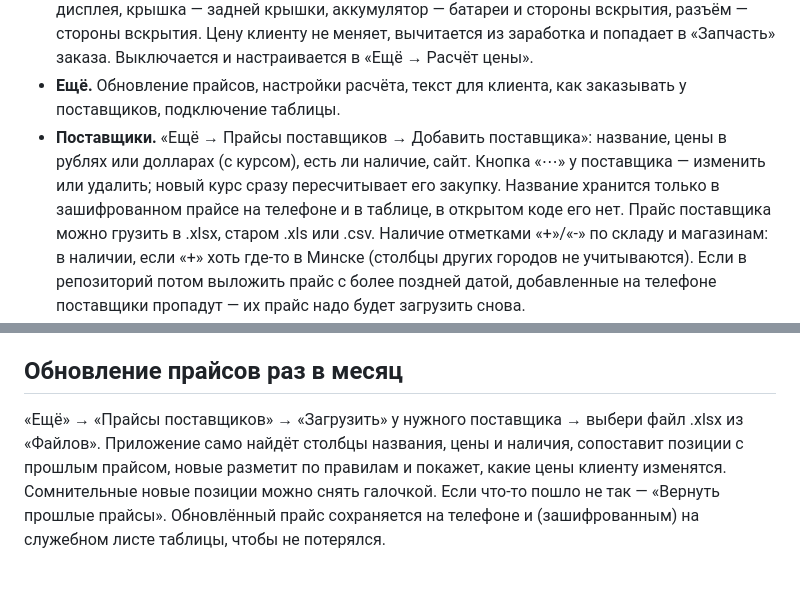
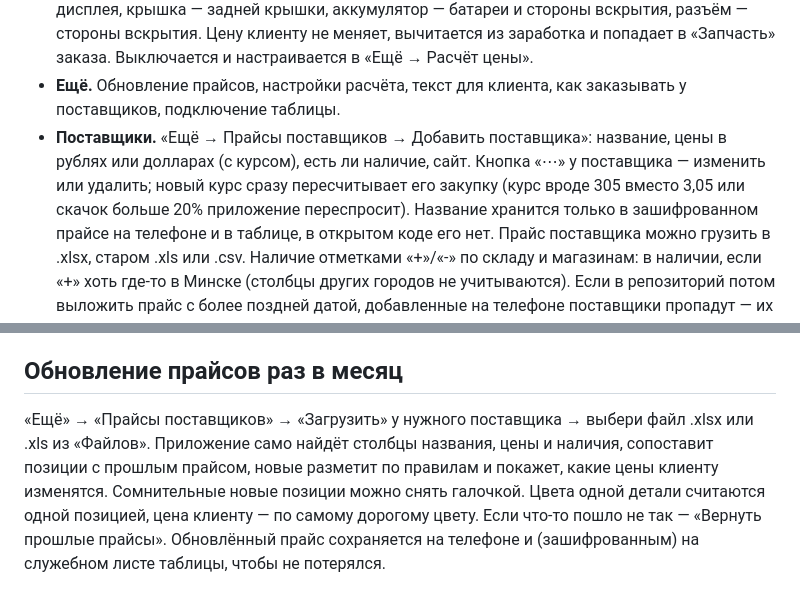
Before and after one commit to Frodo2411/fedya.chinit.appme, a Markdown page: README.md, 2 parts joined by grey strips. GitHub-like rendering.

Commit message:
README: .xls, проверка курса, цвета одной детали
Co-Authored-By: Claude Opus 5.5 <noreply@anthropic.com>
Claude-Session: https://claude.ai/code/session_01XD7XYyWZDXESMMJ5Le6oyd

```diff
--- a/README.md
+++ b/README.md
@@ -16,7 +16,8 @@
   заработка и попадает в «Запчасть» заказа. Выключается и настраивается в «Ещё → Расчёт цены».
 - **Ещё.** Обновление прайсов, настройки расчёта, текст для клиента, как заказывать у поставщиков, подключение таблицы.
 - **Поставщики.** «Ещё → Прайсы поставщиков → Добавить поставщика»: название, цены в рублях или долларах (с курсом),
-  есть ли наличие, сайт. Кнопка «⋯» у поставщика — изменить или удалить; новый курс сразу пересчитывает его закупку.
+  есть ли наличие, сайт. Кнопка «⋯» у поставщика — изменить или удалить; новый курс сразу пересчитывает его закупку
+  (курс вроде 305 вместо 3,05 или скачок больше 20% приложение переспросит).
   Название хранится только в зашифрованном прайсе на телефоне и в таблице, в открытом коде его нет. Прайс поставщика
   можно грузить в .xlsx, старом .xls или .csv. Наличие отметками «+»/«-» по складу и магазинам: в наличии, если «+»
   хоть где-то в Минске (столбцы других городов не учитываются). Если в репозиторий потом выложить прайс с более
@@ -53,9 +54,10 @@
 
 ## Обновление прайсов раз в месяц
 
-«Ещё» → «Прайсы поставщиков» → «Загрузить» у нужного поставщика → выбери файл .xlsx из «Файлов».
+«Ещё» → «Прайсы поставщиков» → «Загрузить» у нужного поставщика → выбери файл .xlsx или .xls из «Файлов».
 Приложение само найдёт столбцы названия, цены и наличия, сопоставит позиции с прошлым прайсом, новые разметит
 по правилам и покажет, какие цены клиенту изменятся. Сомнительные новые позиции можно снять галочкой.
+Цвета одной детали считаются одной позицией, цена клиенту — по самому дорогому цвету.
 Если что-то пошло не так — «Вернуть прошлые прайсы». Обновлённый прайс сохраняется на телефоне и (зашифрованным)
 на служебном листе таблицы, чтобы не потерялся.
 
```
